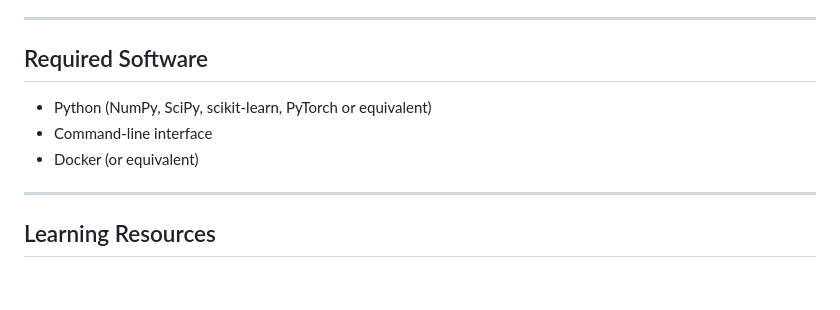
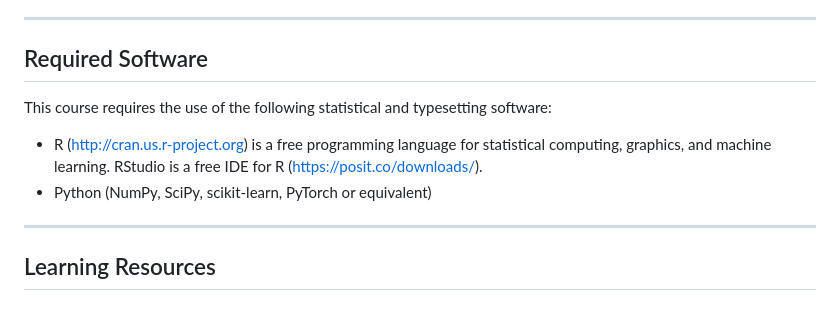
Before and after one commit to Aiying0512/DS6410_MLII_2026, a Markdown page: README.md, the part around the change. Drawn GitHub-style.

```diff
--- a/README.md
+++ b/README.md
@@ -64,9 +64,12 @@ By the end of the semester, students will be able to:
 
 ## Required Software
 
+This course requires the use of the following statistical and typesetting software:
+
+- R (http://cran.us.r-project.org) is a free programming language for statistical computing, graphics, and machine learning. RStudio is a free IDE for R (https://posit.co/downloads/).
 - Python (NumPy, SciPy, scikit-learn, PyTorch or equivalent)
-- Command-line interface
-- Docker (or equivalent)
+
+
 
 ---
 
```
